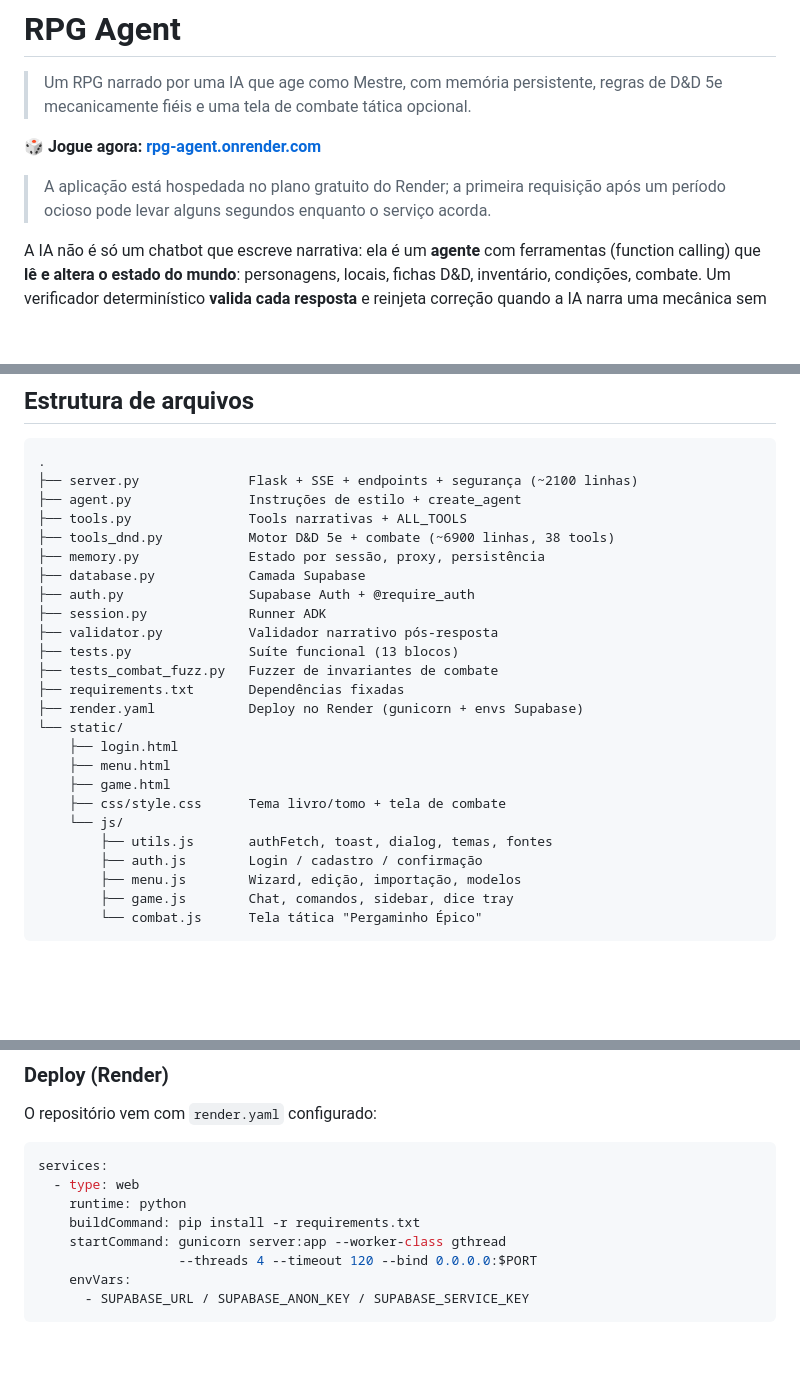
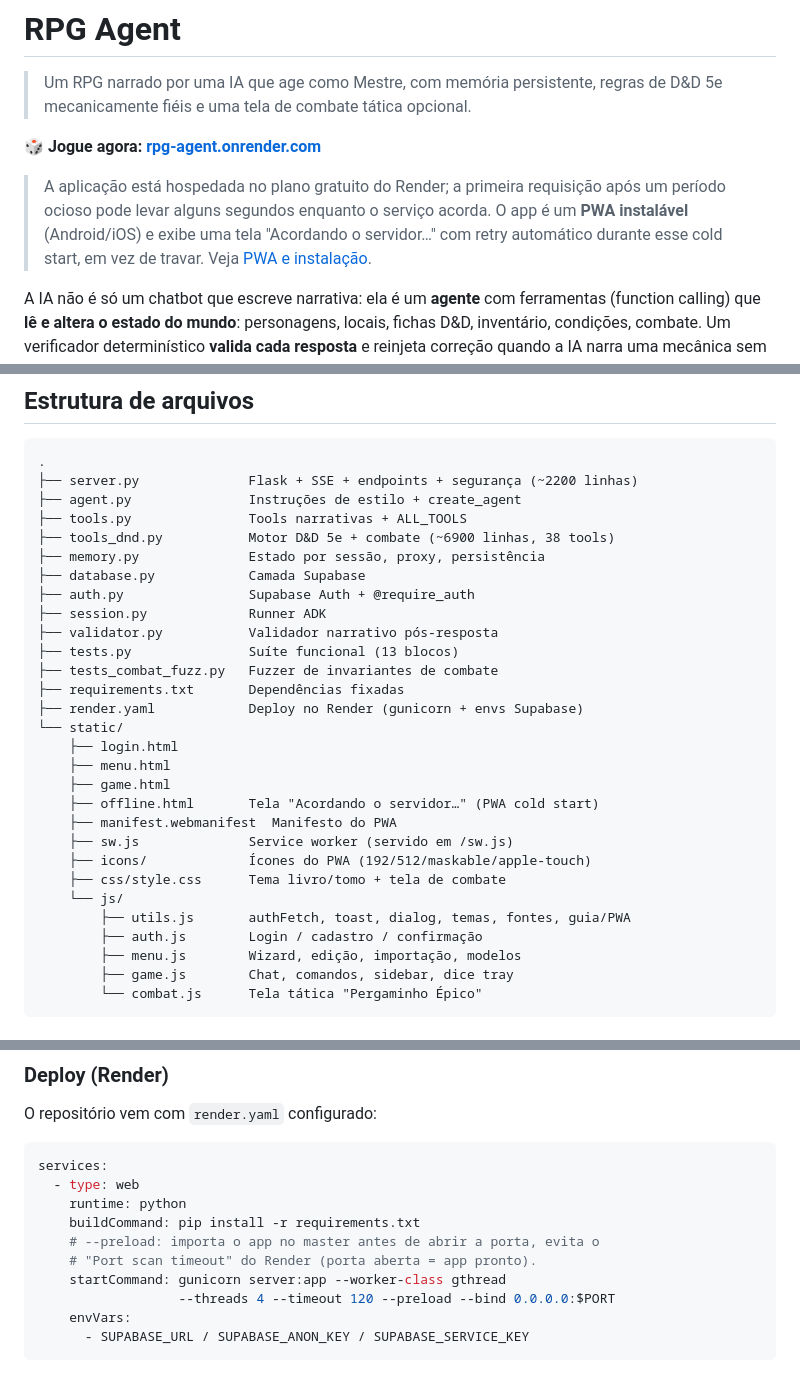
Before and after one commit to Sonael/RPG_Agent, a Markdown page: README.md, 3 parts joined by grey strips. Rendered like a GitHub page; blank space fills up the shorter version.

````diff
--- a/README.md
+++ b/README.md
@@ -7,7 +7,9 @@
 
 > A aplicação está hospedada no plano gratuito do Render; a primeira
 > requisição após um período ocioso pode levar alguns segundos enquanto o
-> serviço acorda.
+> serviço acorda. O app é um **PWA instalável** (Android/iOS) e exibe uma
+> tela "Acordando o servidor…" com retry automático durante esse cold start,
+> em vez de travar. Veja [PWA e instalação](#pwa-e-instalação).
 
 A IA não é só um chatbot que escreve narrativa: ela é um **agente** com
 ferramentas (function calling) que **lê e altera o estado do mundo**:
@@ -1005,7 +1086,7 @@ Já descrito, força correção quando a IA narra mecânica sem ferramenta
 
 ```
 .
-├── server.py              Flask + SSE + endpoints + segurança (~2100 linhas)
+├── server.py              Flask + SSE + endpoints + segurança (~2200 linhas)
 ├── agent.py               Instruções de estilo + create_agent
 ├── tools.py               Tools narrativas + ALL_TOOLS
 ├── tools_dnd.py           Motor D&D 5e + combate (~6900 linhas, 38 tools)
@@ -1022,9 +1103,13 @@ Já descrito, força correção quando a IA narra mecânica sem ferramenta
     ├── login.html
     ├── menu.html
     ├── game.html
+    ├── offline.html       Tela "Acordando o servidor…" (PWA cold start)
+    ├── manifest.webmanifest  Manifesto do PWA
+    ├── sw.js              Service worker (servido em /sw.js)
+    ├── icons/             Ícones do PWA (192/512/maskable/apple-touch)
     ├── css/style.css      Tema livro/tomo + tela de combate
     └── js/
-        ├── utils.js       authFetch, toast, dialog, temas, fontes
+        ├── utils.js       authFetch, toast, dialog, temas, fontes, guia/PWA
         ├── auth.js        Login / cadastro / confirmação
         ├── menu.js        Wizard, edição, importação, modelos
         ├── game.js        Chat, comandos, sidebar, dice tray
@@ -1088,8 +1173,10 @@ services:
   - type: web
     runtime: python
     buildCommand: pip install -r requirements.txt
+    # --preload: importa o app no master antes de abrir a porta, evita o
+    # "Port scan timeout" do Render (porta aberta = app pronto).
     startCommand: gunicorn server:app --worker-class gthread
-                  --threads 4 --timeout 120 --bind 0.0.0.0:$PORT
+                  --threads 4 --timeout 120 --preload --bind 0.0.0.0:$PORT
     envVars:
       - SUPABASE_URL / SUPABASE_ANON_KEY / SUPABASE_SERVICE_KEY
 ```
````
Also changed, not shown: other parts of README.md (+89 -10 lines).
